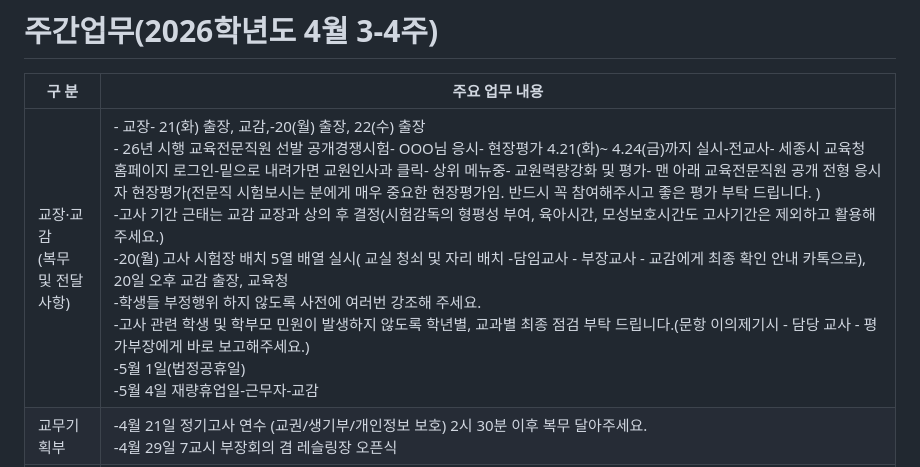
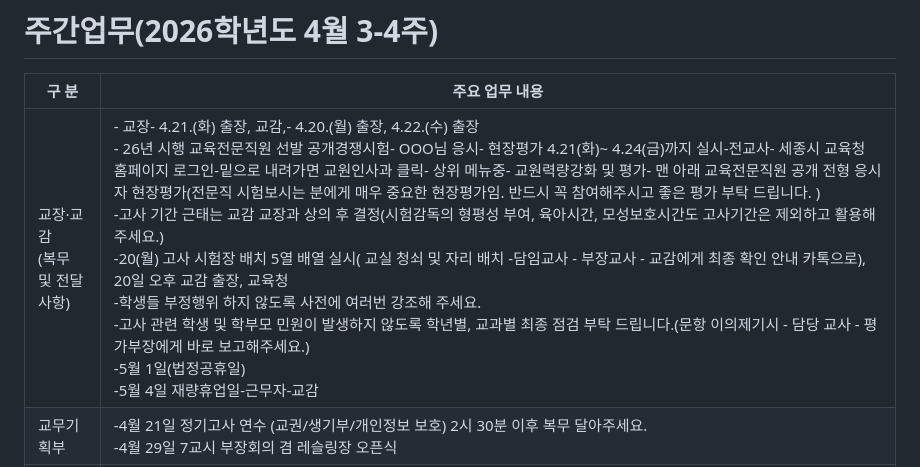
Before and after one commit to xodn0109-glitch/duru-weekly, a Markdown page: weekly_plan_2026_04_week3-4.md, the part around the change. Drawn GitHub-style.

Commit message:
update: 4월 3-4주 교장·교감 출장 날짜 표기 정리
Co-Authored-By: Claude Opus 4.7 <noreply@anthropic.com>

```diff
--- a/weekly_plan_2026_04_week3-4.md
+++ b/weekly_plan_2026_04_week3-4.md
@@ -2,7 +2,7 @@
 
 | 구 분 | 주요 업무 내용 |
 |---|---|
-| 교장·교감<br>(복무 및 전달사항) | - 교장- 21(화) 출장, 교감,-20(월) 출장, 22(수) 출장<br>- 26년 시행 교육전문직원 선발 공개경쟁시험- OOO님 응시- 현장평가 4.21(화)~ 4.24(금)까지 실시-전교사- 세종시 교육청 홈페이지 로그인-밑으로 내려가면 교원인사과 클릭- 상위 메뉴중- 교원력량강화 및 평가- 맨 아래 교육전문직원 공개 전형 응시자 현장평가(전문직 시험보시는 분에게 매우 중요한 현장평가임. 반드시 꼭 참여해주시고 좋은 평가 부탁 드립니다. )<br>-고사 기간 근태는 교감 교장과 상의 후 결정(시험감독의 형평성 부여, 육아시간, 모성보호시간도 고사기간은 제외하고 활용해 주세요.)<br>-20(월) 고사 시험장 배치 5열 배열 실시( 교실 청쇠 및 자리 배치 -담임교사 - 부장교사 - 교감에게 최종 확인 안내 카톡으로), 20일 오후 교감 출장, 교육청<br>-학생들 부정행위 하지 않도록 사전에 여러번 강조해 주세요.<br>-고사 관련 학생 및 학부모 민원이 발생하지 않도록 학년별, 교과별 최종 점검 부탁 드립니다.(문항 이의제기시 - 담당 교사 - 평가부장에게 바로 보고해주세요.)<br>-5월 1일(법정공휴일)<br>-5월 4일 재량휴업일-근무자-교감 |
+| 교장·교감<br>(복무 및 전달사항) | - 교장- 4.21.(화) 출장, 교감,- 4.20.(월) 출장,  4.22.(수) 출장<br>- 26년 시행 교육전문직원 선발 공개경쟁시험- OOO님 응시- 현장평가 4.21(화)~ 4.24(금)까지 실시-전교사- 세종시 교육청 홈페이지 로그인-밑으로 내려가면 교원인사과 클릭- 상위 메뉴중- 교원력량강화 및 평가- 맨 아래 교육전문직원 공개 전형 응시자 현장평가(전문직 시험보시는 분에게 매우 중요한 현장평가임. 반드시 꼭 참여해주시고 좋은 평가 부탁 드립니다. )<br>-고사 기간 근태는 교감 교장과 상의 후 결정(시험감독의 형평성 부여, 육아시간, 모성보호시간도 고사기간은 제외하고 활용해 주세요.)<br>-20(월) 고사 시험장 배치 5열 배열 실시( 교실 청쇠 및 자리 배치 -담임교사 - 부장교사 - 교감에게 최종 확인 안내 카톡으로), 20일 오후 교감 출장, 교육청<br>-학생들 부정행위 하지 않도록 사전에 여러번 강조해 주세요.<br>-고사 관련 학생 및 학부모 민원이 발생하지 않도록 학년별, 교과별 최종 점검 부탁 드립니다.(문항 이의제기시 - 담당 교사 - 평가부장에게 바로 보고해주세요.)<br>-5월 1일(법정공휴일)<br>-5월 4일 재량휴업일-근무자-교감 |
 | 교무기획부 | -4월 21일 정기고사 연수 (교권/생기부/개인정보 보호) 2시 30분 이후 복무 달아주세요.<br>-4월 29일 7교시 부장회의 겸 레슬링장 오픈식 |
 | 교육과정부 | 고교학점제 관련 학부모 대상 연수 실시(4.15.(수), 17:00-19:00, 시청각실)<br>고교학점제특색프로그램 두루아카데믹심포지움 1차 수강신청(4.13.-4.24. 리로스쿨)<br>제2회 교육과정위원회 개최 (4. 16.(목) 13:10, 교장실) |
 | 평가지원부 | - 4.15.(수) 1학기 1회시험 감독교사 유의사항 연수(13:10~, 시청각실),<br>  학생 대상 유의사항 연수 실시(6교시, 담임교사)<br>- 4.17.(수) 학업성적관리위원회 개최(13:10~, 교장실)<br>- 4.20.(월) 시험 시간표대로 타종 운영, 시험실 구축(패드보관함 이동) |
```
